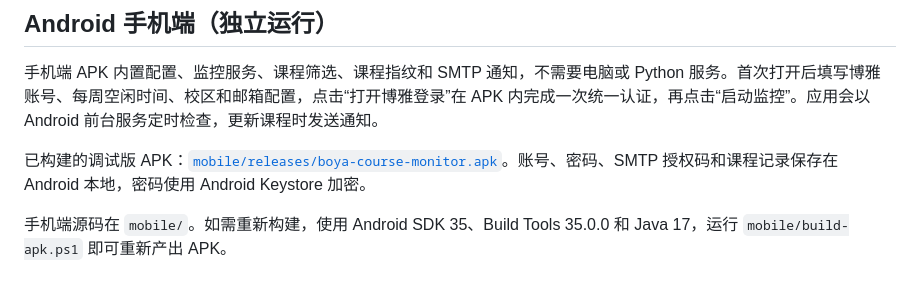
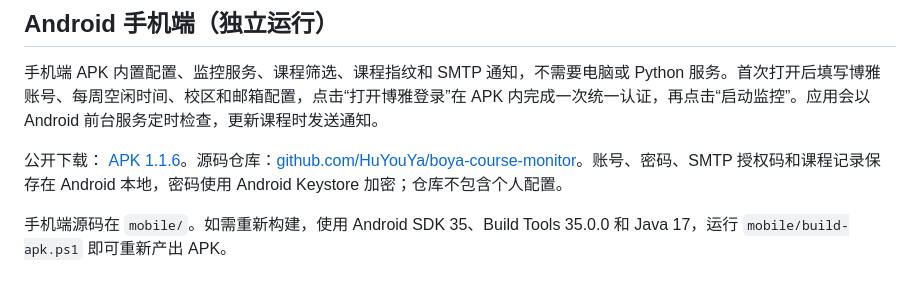
Before and after one commit to HuYouYa/boya-course-monitor, a Markdown page: README.md, the part around the change. Rendered like a GitHub page.

Commit message:
Add public APK and repository links

```diff
--- a/README.md
+++ b/README.md
@@ -35,7 +35,7 @@ python -m uvicorn app:app --host 0.0.0.0 --port 8787 --workers 1
 
 手机端 APK 内置配置、监控服务、课程筛选、课程指纹和 SMTP 通知，不需要电脑或 Python 服务。首次打开后填写博雅账号、每周空闲时间、校区和邮箱配置，点击“打开博雅登录”在 APK 内完成一次统一认证，再点击“启动监控”。应用会以 Android 前台服务定时检查，更新课程时发送通知。
 
-已构建的调试版 APK：[`mobile/releases/boya-course-monitor.apk`](mobile/releases/boya-course-monitor.apk)。账号、密码、SMTP 授权码和课程记录保存在 Android 本地，密码使用 Android Keystore 加密。
+公开下载： [APK 1.1.6](https://github.com/HuYouYa/boya-course-monitor/releases/latest/download/boya-course-monitor.apk)。源码仓库：[github.com/HuYouYa/boya-course-monitor](https://github.com/HuYouYa/boya-course-monitor)。账号、密码、SMTP 授权码和课程记录保存在 Android 本地，密码使用 Android Keystore 加密；仓库不包含个人配置。
 
 手机端源码在 `mobile/`。如需重新构建，使用 Android SDK 35、Build Tools 35.0.0 和 Java 17，运行 `mobile/build-apk.ps1` 即可重新产出 APK。
 
```
